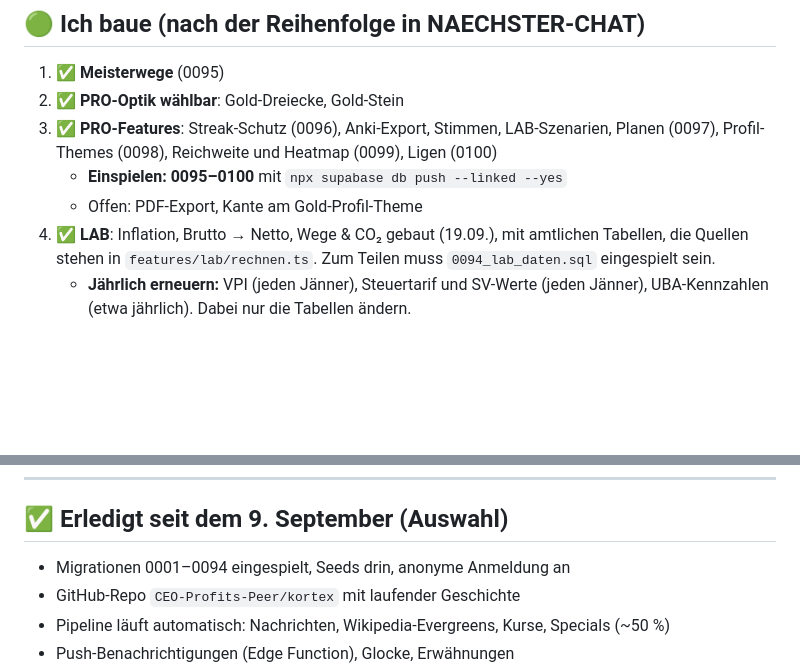
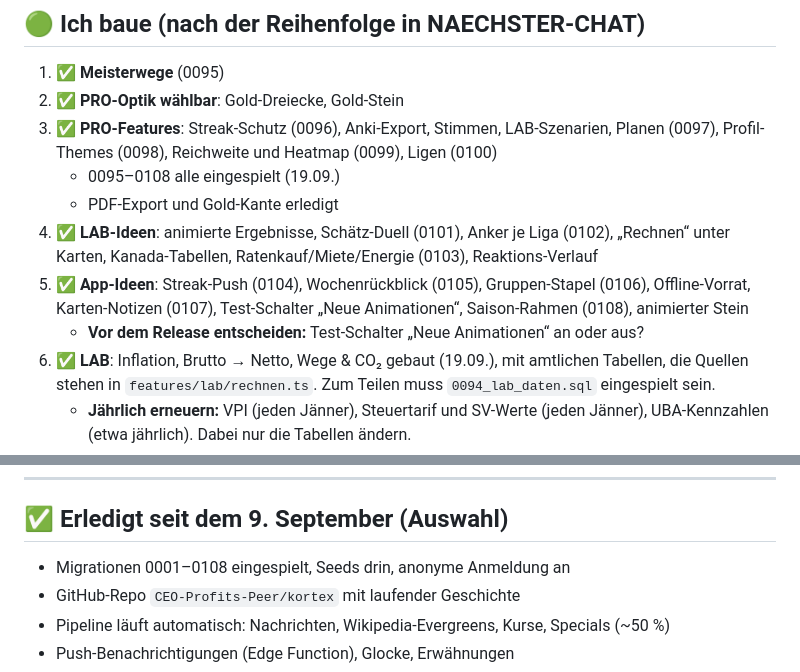
Before and after one commit to CEO-Profits-Peer/kortex, a Markdown page: docs/TODO.md, 2 parts joined by grey strips. GitHub-like rendering; blank space fills up the shorter version.

```diff
--- a/docs/TODO.md
+++ b/docs/TODO.md
@@ -34,8 +34,11 @@ was sonst noch offen ist — vor allem das, was nur du tun kannst.
 1. ✅ **Meisterwege** (0095)
 2. ✅ **PRO-Optik wählbar**: Gold-Dreiecke, Gold-Stein
 3. ✅ **PRO-Features**: Streak-Schutz (0096), Anki-Export, Stimmen, LAB-Szenarien, Planen (0097), Profil-Themes (0098), Reichweite und Heatmap (0099), Ligen (0100)
-   - **Einspielen: 0095–0100** mit `npx supabase db push --linked --yes`
-   - Offen: PDF-Export, Kante am Gold-Profil-Theme
+   - 0095–0108 alle eingespielt (19.09.)
+   - PDF-Export und Gold-Kante erledigt
+5. ✅ **LAB-Ideen**: animierte Ergebnisse, Schätz-Duell (0101), Anker je Liga (0102), „Rechnen“ unter Karten, Kanada-Tabellen, Ratenkauf/Miete/Energie (0103), Reaktions-Verlauf
+6. ✅ **App-Ideen**: Streak-Push (0104), Wochenrückblick (0105), Gruppen-Stapel (0106), Offline-Vorrat, Karten-Notizen (0107), Test-Schalter „Neue Animationen“, Saison-Rahmen (0108), animierter Stein
+   - **Vor dem Release entscheiden:** Test-Schalter „Neue Animationen“ an oder aus?
 4. ✅ **LAB**: Inflation, Brutto → Netto, Wege & CO₂ gebaut (19.09.), mit amtlichen Tabellen, die Quellen stehen in `features/lab/rechnen.ts`. Zum Teilen muss `0094_lab_daten.sql` eingespielt sein.
    - **Jährlich erneuern:** VPI (jeden Jänner), Steuertarif und SV-Werte (jeden Jänner), UBA-Kennzahlen (etwa jährlich). Dabei nur die Tabellen ändern.
 
@@ -73,7 +76,7 @@ was sonst noch offen ist — vor allem das, was nur du tun kannst.
 
 ## ✅ Erledigt seit dem 9. September (Auswahl)
 
-- Migrationen 0001–0094 eingespielt, Seeds drin, anonyme Anmeldung an
+- Migrationen 0001–0108 eingespielt, Seeds drin, anonyme Anmeldung an
 - GitHub-Repo `CEO-Profits-Peer/kortex` mit laufender Geschichte
 - Pipeline läuft automatisch: Nachrichten, Wikipedia-Evergreens, Kurse, Specials (~50 %)
 - Push-Benachrichtigungen (Edge Function), Glocke, Erwähnungen
```
Also changed, not shown: docs/HANDOFF.md (+13 -0 lines).
